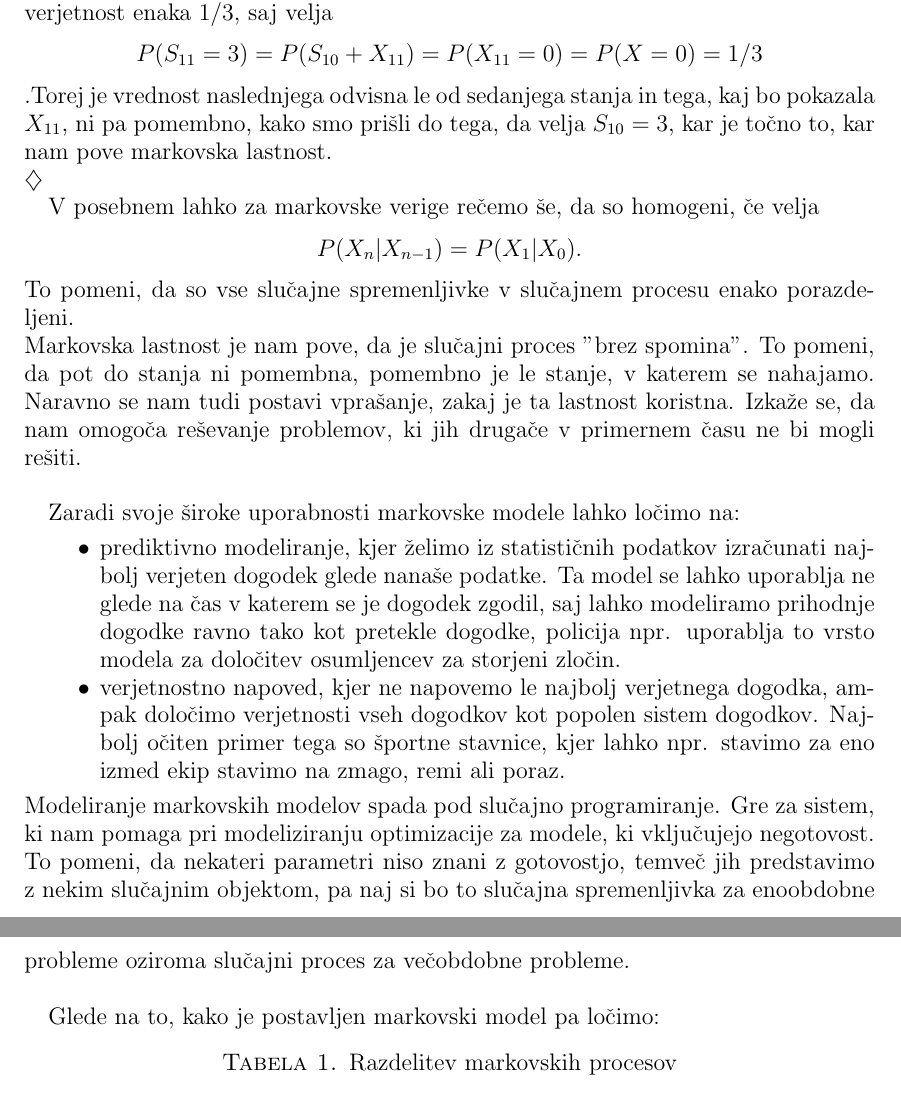
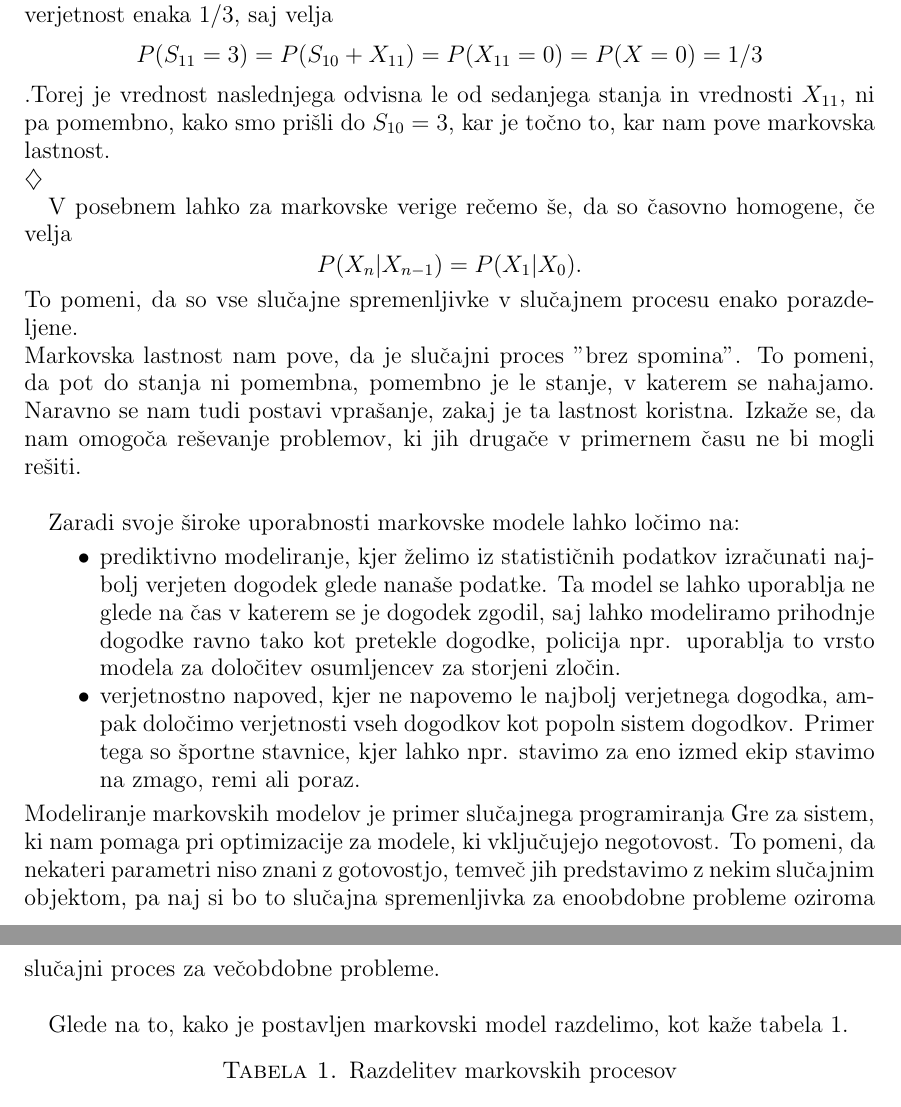
Before and after one commit to mpracek/Diploma, a LaTeX paper (dipl-sem-martin-pracek.tex): two parts of pages 6 and 7 of 27, joined at a grey line, cut so that both start at the same text. Compiled offline with pdfLaTeX; the source files are stored in an older character set and shown here as Unicode; a LaTeX package or settings file that is missing is left out.

Commit message:
txs auto checkin

```diff
--- a/dipl-sem-martin-pracek.tex
+++ b/dipl-sem-martin-pracek.tex
@@ -166,21 +166,21 @@
 	1/3&1/3&1/3
 	\end{pmatrix}$$
 	Naj bo sedaj $S_n$ slučajna spremenljivka, ki je definirana kot $S_n = \sum_{t=1}^{n}X_t$.
-	Recimo, da $S_{10}$ pokaže $3$. Zanima nas verjetnost, da bo $S_{11} = 3$. Očitno vidimo, da je ta verjetnost enaka $1/3$, saj velja $$P(S_{11} = 3)= P(S_{10}+X_{11}) =P(X_{11}= 0)=P(X=0)=1/3$$.Torej je vrednost naslednjega odvisna le od sedanjega stanja in tega, kaj bo pokazala $X_{11}$, ni pa pomembno, kako smo prišli do tega, da velja  $S_{10} = 3$, kar je točno to, kar nam pove markovska lastnost. \\
+	Recimo, da $S_{10}$ pokaže $3$. Zanima nas verjetnost, da bo $S_{11} = 3$. Očitno vidimo, da je ta verjetnost enaka $1/3$, saj velja $$P(S_{11} = 3)= P(S_{10}+X_{11}) =P(X_{11}= 0)=P(X=0)=1/3$$.Torej je vrednost naslednjega odvisna le od sedanjega stanja in vrednosti $X_{11}$, ni pa pomembno, kako smo prišli do $S_{10} = 3$, kar je točno to, kar nam pove markovska lastnost. \\
 \end{primer}
 
-V posebnem lahko za markovske verige rečemo še, da so homogeni, če velja
-$$P(X_n|X_{n-1})=P(X_1|X_0).$$ To pomeni, da so vse slučajne spremenljivke v slučajnem procesu enako porazdeljeni.\\
-Markovska lastnost je nam pove, da je slučajni proces "brez spomina". To pomeni, da pot do stanja ni pomembna, pomembno je le stanje, v katerem se nahajamo. Naravno se nam tudi postavi vprašanje, zakaj je ta lastnost koristna. Izkaže se, da nam omogoča reševanje problemov, ki jih drugače v primernem času ne bi mogli rešiti.\\
+V posebnem lahko za markovske verige rečemo še, da so časovno homogene, če velja
+$$P(X_n|X_{n-1})=P(X_1|X_0).$$ To pomeni, da so vse slučajne spremenljivke v slučajnem procesu enako porazdeljene.\\
+Markovska lastnost nam pove, da je slučajni proces "brez spomina". To pomeni, da pot do stanja ni pomembna, pomembno je le stanje, v katerem se nahajamo. Naravno se nam tudi postavi vprašanje, zakaj je ta lastnost koristna. Izkaže se, da nam omogoča reševanje problemov, ki jih drugače v primernem času ne bi mogli rešiti.\\
 
 Zaradi svoje široke uporabnosti markovske modele lahko ločimo na:
 \begin{itemize}
 	\item prediktivno modeliranje, kjer želimo iz statističnih podatkov izračunati najbolj verjeten dogodek glede nanaše podatke. Ta model se lahko uporablja ne glede na čas v katerem se je dogodek zgodil, saj lahko modeliramo prihodnje dogodke ravno tako kot pretekle dogodke, policija npr. uporablja to vrsto modela za določitev osumljencev za storjeni zločin.
-	\item verjetnostno napoved, kjer ne napovemo le najbolj verjetnega dogodka, ampak določimo verjetnosti vseh dogodkov kot popolen sistem dogodkov. Najbolj očiten primer tega so športne stavnice, kjer lahko npr. stavimo za eno izmed ekip stavimo na zmago, remi ali poraz.
+	\item verjetnostno napoved, kjer ne napovemo le najbolj verjetnega dogodka, ampak določimo verjetnosti vseh dogodkov kot popoln sistem dogodkov. Primer tega so športne stavnice, kjer lahko npr. stavimo za eno izmed ekip stavimo na zmago, remi ali poraz.
 \end{itemize}
-Modeliranje markovskih modelov spada pod slučajno programiranje. Gre za sistem, ki nam pomaga pri modeliziranju optimizacije za modele, ki vključujejo negotovost. To pomeni, da nekateri parametri niso znani z gotovostjo, temveč jih predstavimo z nekim slučajnim objektom, pa naj si bo to slučajna spremenljivka za enoobdobne probleme oziroma slučajni proces za večobdobne probleme.\\
+Modeliranje markovskih modelov je primer slučajnega programiranja Gre za sistem, ki nam pomaga pri optimizacije za modele, ki vključujejo negotovost. To pomeni, da nekateri parametri niso znani z gotovostjo, temveč jih predstavimo z nekim slučajnim objektom, pa naj si bo to slučajna spremenljivka za enoobdobne probleme oziroma slučajni proces za večobdobne probleme.\\
 
-Glede na to, kako je postavljen markovski model pa ločimo:
+Glede na to, kako je postavljen markovski model razdelimo, kot kaže tabela \ref{Tabela}.
 \begin{table}[h]
 	\caption{Razdelitev markovskih procesov}
 	\begin{tabular}{lllll}
```
